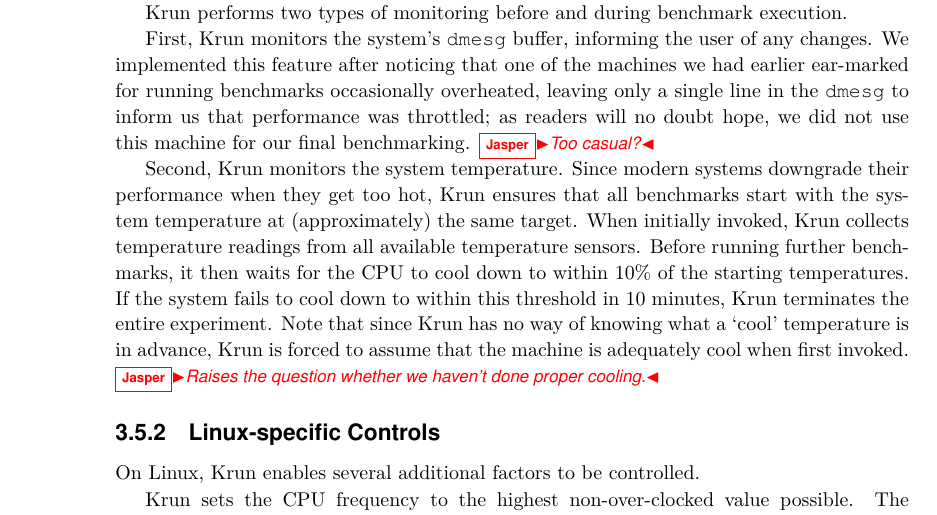
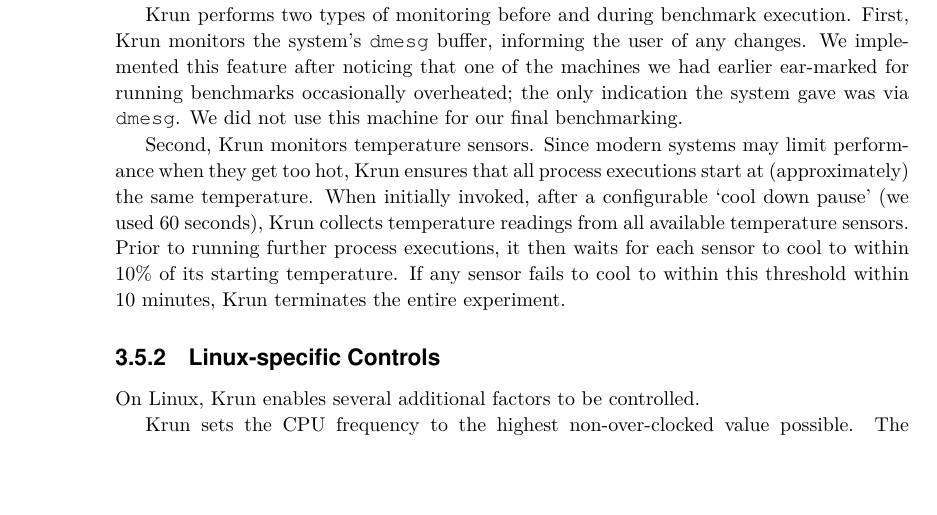
Before and after one commit to softdevteam/warmup_paper, a LaTeX paper (warmup.tex): part of page 6 of 14 before the commit and part of page 6 of 13 after it, cut so that both start at the same text, the shorter picture padded with empty space. Compiled offline with pdfLaTeX.

Commit message:
Re-write some of the platform independent controls section.
We have to be careful when talking about temperature. Sensors are no
always on CPUs. Sometimes they are just "zones" in the system case.

Also address one of Jasper's comments.

And the overheat on bencher2 put many lines in dmesg, not a single one.

```diff
--- a/warmup.tex
+++ b/warmup.tex
@@ -433,26 +433,20 @@ is invoked automatically by the system's init subsystem; it pauses for 3 minutes
 to fully initialise before running the next process execution.
 
 \krun performs two types of monitoring before and during benchmark execution.
-
 First, \krun monitors the system's \texttt{dmesg} buffer, informing the user of
 any changes. We implemented this feature after noticing that one of the
 machines we had earlier ear-marked for running benchmarks occasionally
-overheated, leaving only a single line in the \texttt{dmesg} to inform us that
-performance was throttled; as
-readers will no doubt hope, we did not use this machine for our final
-benchmarking. \jasper{Too casual?}
+overheated; the only indication the system gave was via \texttt{dmesg}.
+We did not use this machine for our final benchmarking.
 
-Second, \krun monitors the system temperature. Since modern systems downgrade
-their performance when they get too hot, \krun ensures that all benchmarks
-start with the system temperature at (approximately) the same target. When
-initially invoked, \krun collects temperature readings from all available
-temperature sensors. Before running
-further benchmarks, it then waits for the CPU to cool down to within 10\%{} of
-the starting temperatures. If the system fails to cool down to within
-this threshold in 10 minutes, \krun terminates the entire experiment. Note that
-since \krun has no way of knowing what a `cool' temperature is in advance,
-\krun is forced to assume that the machine is adequately cool when first invoked.
-\jasper{Raises the question whether we haven't done proper cooling.}
+Second, \krun monitors temperature sensors. Since modern systems may limit
+performance when they get too hot, \krun ensures that all process executions
+start at (approximately) the same temperature. When initially invoked, after a
+configurable `cool down pause' (we used 60 seconds), \krun collects temperature
+readings from all available temperature sensors. Prior to running further
+process executions, it then waits for each sensor to  cool to within 10\%{} of
+its starting temperature. If any sensor fails to cool to within this threshold
+within 10 minutes, \krun terminates the entire experiment.
 
 \subsubsection{Linux-specific Controls}
 
```
